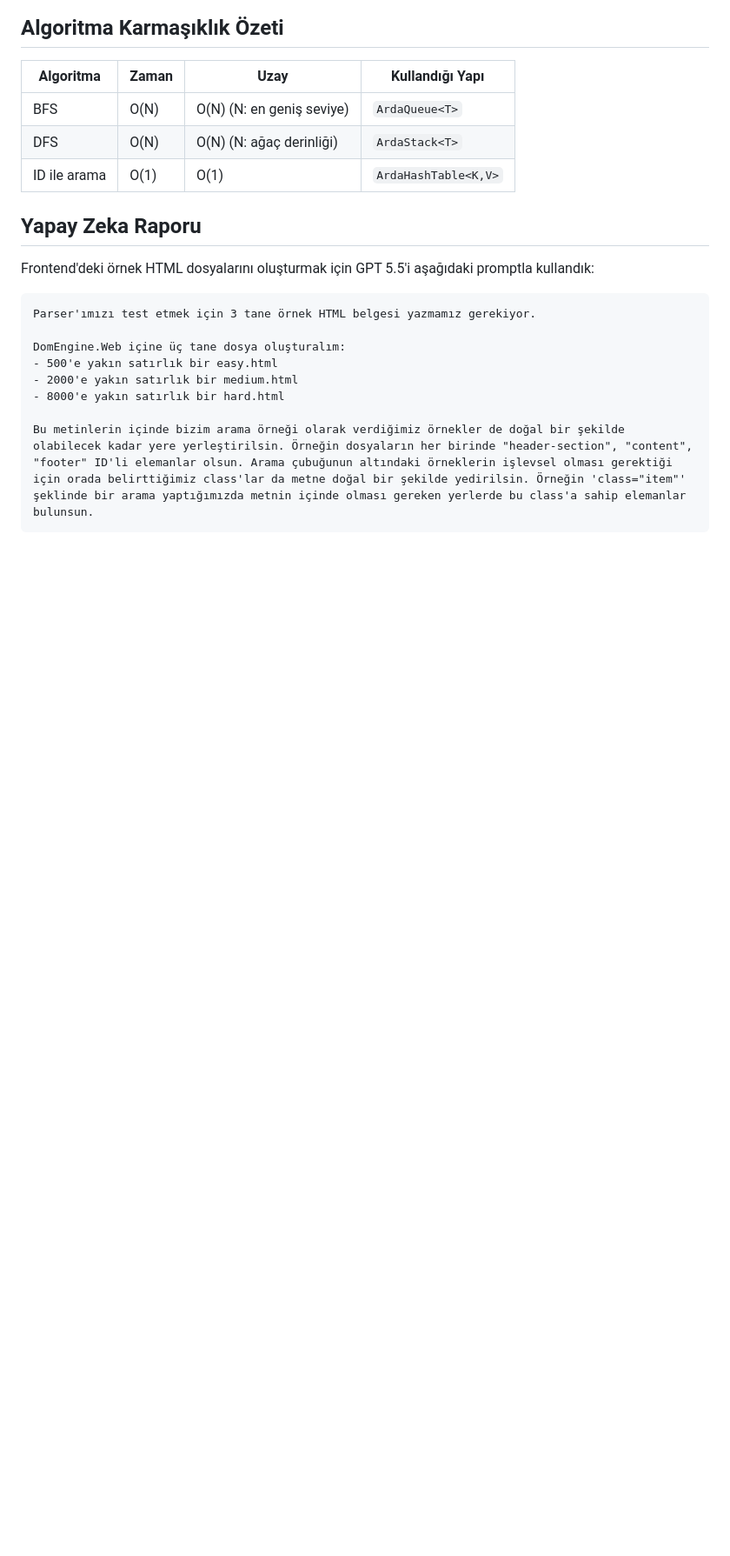
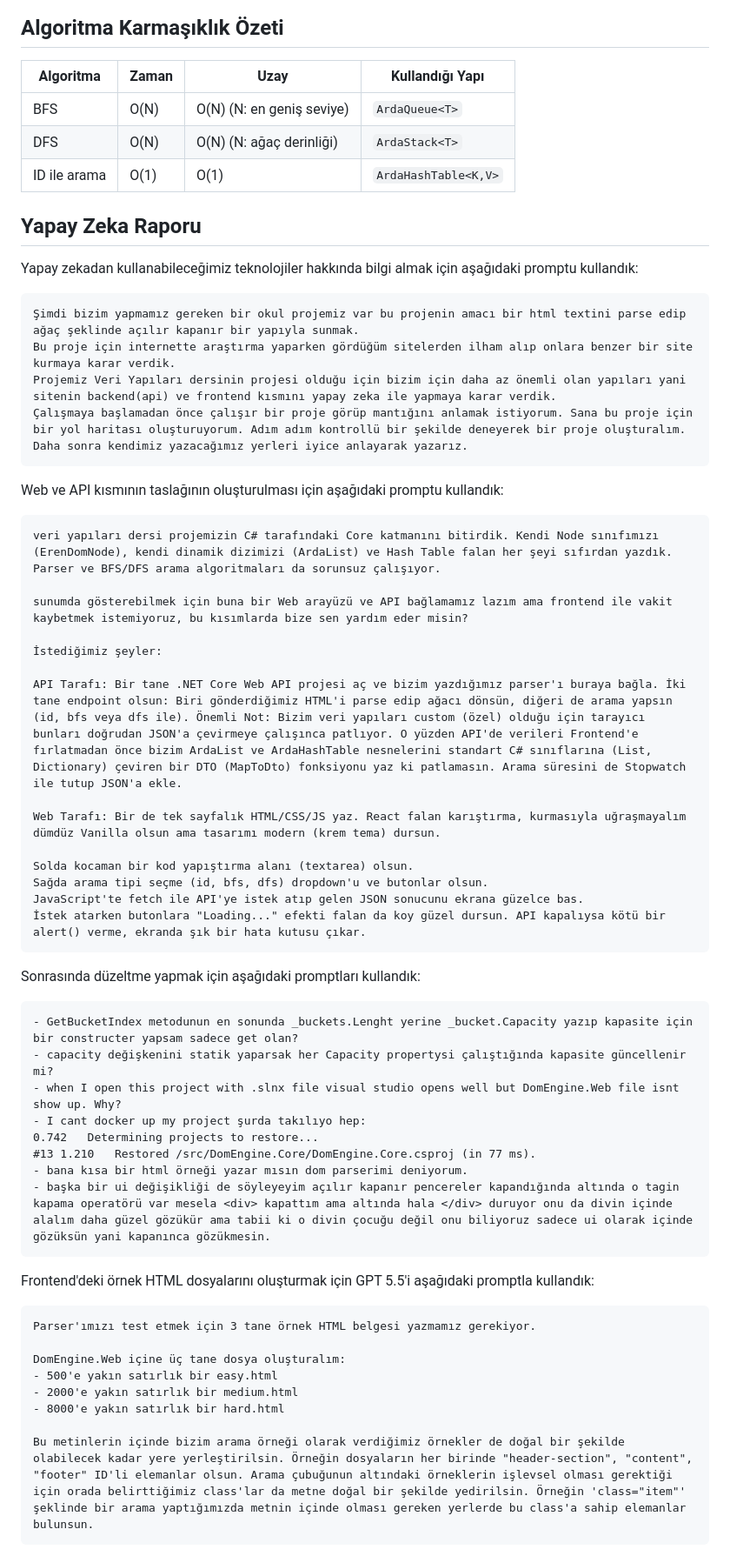
Before and after one commit to yagiz-dev/veri-yapilari-proje, a Markdown page: README.md, the part around one of its changes. Shown at 87% size. GitHub-like rendering; blank space fills up the shorter version.

Commit message:
README'deki yapay zeka raporu genişletildi (#37)
* Add project prompts to README

Updated the README to include prompts used throughout the project.

* yapay zeka raporuna ekleme

* düzenleme

* Update README.md

---------

Co-authored-by: ahmetardavarak <ahmetardavarak@gmail.com>
Co-authored-by: Yağızhan Burak Yakar <hi@yagiz.dev>

````diff
--- a/README.md
+++ b/README.md
@@ -262,6 +262,47 @@ Ağaç üzerinde katman katman (yatay olarak) yapılan arama işlemidir. Kuyruk
 
 ## Yapay Zeka Raporu
 
+Yapay zekadan kullanabileceğimiz teknolojiler hakkında bilgi almak için aşağıdaki promptu kullandık:
+```
+Şimdi bizim yapmamız gereken bir okul projemiz var bu projenin amacı bir html textini parse edip ağaç şeklinde açılır kapanır bir yapıyla sunmak.
+Bu proje için internette araştırma yaparken gördüğüm sitelerden ilham alıp onlara benzer bir site kurmaya karar verdik.
+Projemiz Veri Yapıları dersinin projesi olduğu için bizim için daha az önemli olan yapıları yani sitenin backend(api) ve frontend kısmını yapay zeka ile yapmaya karar verdik.
+Çalışmaya başlamadan önce çalışır bir proje görüp mantığını anlamak istiyorum. Sana bu proje için bir yol haritası oluşturuyorum. Adım adım kontrollü bir şekilde deneyerek bir proje oluşturalım.
+Daha sonra kendimiz yazacağımız yerleri iyice anlayarak yazarız.
+```
+
+Web ve API kısmının taslağının oluşturulması için aşağıdaki promptu kullandık:
+
+```
+veri yapıları dersi projemizin C# tarafındaki Core katmanını bitirdik. Kendi Node sınıfımızı (ErenDomNode), kendi dinamik dizimizi (ArdaList) ve Hash Table falan her şeyi sıfırdan yazdık. Parser ve BFS/DFS arama algoritmaları da sorunsuz çalışıyor.
+
+sunumda gösterebilmek için buna bir Web arayüzü ve API bağlamamız lazım ama frontend ile vakit kaybetmek istemiyoruz, bu kısımlarda bize sen yardım eder misin?
+
+İstediğimiz şeyler:
+
+API Tarafı: Bir tane .NET Core Web API projesi aç ve bizim yazdığımız parser'ı buraya bağla. İki tane endpoint olsun: Biri gönderdiğimiz HTML'i parse edip ağacı dönsün, diğeri de arama yapsın (id, bfs veya dfs ile). Önemli Not: Bizim veri yapıları custom (özel) olduğu için tarayıcı bunları doğrudan JSON'a çevirmeye çalışınca patlıyor. O yüzden API'de verileri Frontend'e fırlatmadan önce bizim ArdaList ve ArdaHashTable nesnelerini standart C# sınıflarına (List, Dictionary) çeviren bir DTO (MapToDto) fonksiyonu yaz ki patlamasın. Arama süresini de Stopwatch ile tutup JSON'a ekle.
+
+Web Tarafı: Bir de tek sayfalık HTML/CSS/JS yaz. React falan karıştırma, kurmasıyla uğraşmayalım dümdüz Vanilla olsun ama tasarımı modern (krem tema) dursun.
+
+Solda kocaman bir kod yapıştırma alanı (textarea) olsun.
+Sağda arama tipi seçme (id, bfs, dfs) dropdown'u ve butonlar olsun.
+JavaScript'te fetch ile API'ye istek atıp gelen JSON sonucunu ekrana güzelce bas.
+İstek atarken butonlara "Loading..." efekti falan da koy güzel dursun. API kapalıysa kötü bir alert() verme, ekranda şık bir hata kutusu çıkar.
+```
+
+Sonrasında düzeltme yapmak için aşağıdaki promptları kullandık:
+
+```
+- GetBucketIndex metodunun en sonunda _buckets.Lenght yerine _bucket.Capacity yazıp kapasite için bir constructer yapsam sadece get olan?
+- capacity değişkenini statik yaparsak her Capacity propertysi çalıştığında kapasite güncellenir mi?
+- when I open this project with .slnx file visual studio opens well but DomEngine.Web file isnt show up. Why?
+- I cant docker up my project şurda takılıyo hep:
+0.742   Determining projects to restore...
+#13 1.210   Restored /src/DomEngine.Core/DomEngine.Core.csproj (in 77 ms).
+- bana kısa bir html örneği yazar mısın dom parserimi deniyorum.
+- başka bir ui değişikliği de söyleyeyim açılır kapanır pencereler kapandığında altında o tagin kapama operatörü var mesela <div> kapattım ama altında hala </div> duruyor onu da divin içinde alalım daha güzel gözükür ama tabii ki o divin çocuğu değil onu biliyoruz sadece ui olarak içinde gözüksün yani kapanınca gözükmesin.
+```
+
 Frontend'deki örnek HTML dosyalarını oluşturmak için GPT 5.5'i aşağıdaki promptla kullandık:
 
 ```
````
Also changed, not shown: other parts of README.md (+0 -3 lines).
